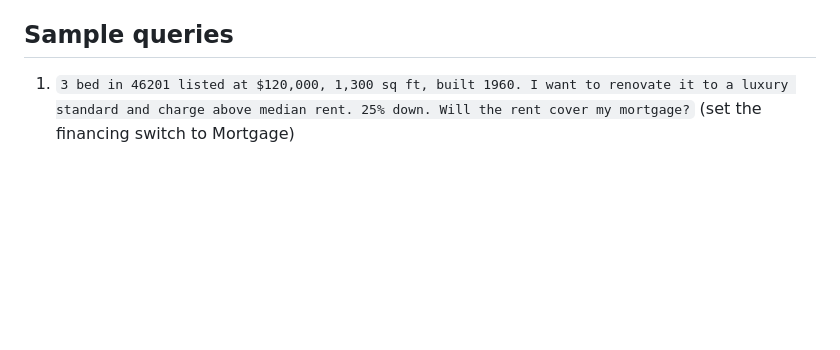
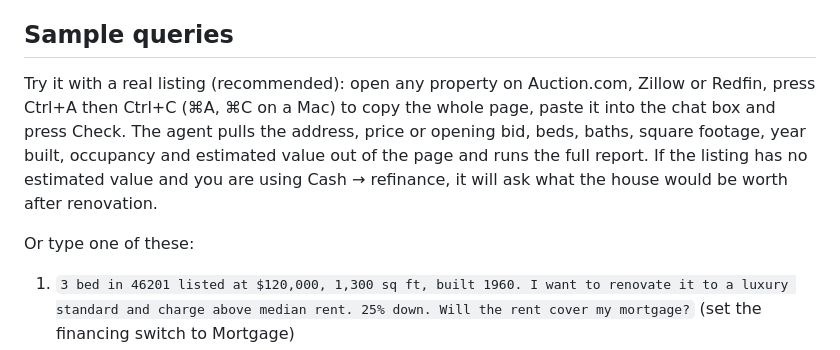
Before and after one commit to zbalgutt/rentcover-AI-agent, a Markdown page: README.md, the part around the change. Rendered like a GitHub page; blank space fills up the shorter version.

Commit message:
Enhance README with sample queries for users
Added sample queries to README for user guidance.

```diff
--- a/README.md
+++ b/README.md
@@ -23,6 +23,10 @@ Every tool validates its inputs and returns errors as JSON with an instruction f
 
 ## Sample queries
 
+Try it with a real listing (recommended): open any property on Auction.com, Zillow or Redfin, press Ctrl+A then Ctrl+C (⌘A, ⌘C on a Mac) to copy the whole page, paste it into the chat box and press Check. The agent pulls the address, price or opening bid, beds, baths, square footage, year built, occupancy and estimated value out of the page and runs the full report. If the listing has no estimated value and you are using Cash → refinance, it will ask what the house would be worth after renovation.
+
+Or type one of these:
+
 1. `3 bed in 46201 listed at $120,000, 1,300 sq ft, built 1960. I want to renovate it to a luxury standard and charge above median rent. 25% down. Will the rent cover my mortgage?` (set the financing switch to Mortgage)
 2. `Auction opening bid is $85,000 for a 2 bed in 44105, 1,100 sq ft, built 1925. Vacant for years and the roof is sagging. 20% down at 7.25%. Does the rent cover the loan?` (set the financing switch to Mortgage)
 3. `Price $150,000, rent $1,600, 6.9% rate, 25% down, taxes $2,400 a year. How much is left over each month?` (set the financing switch to Mortgage)
```
